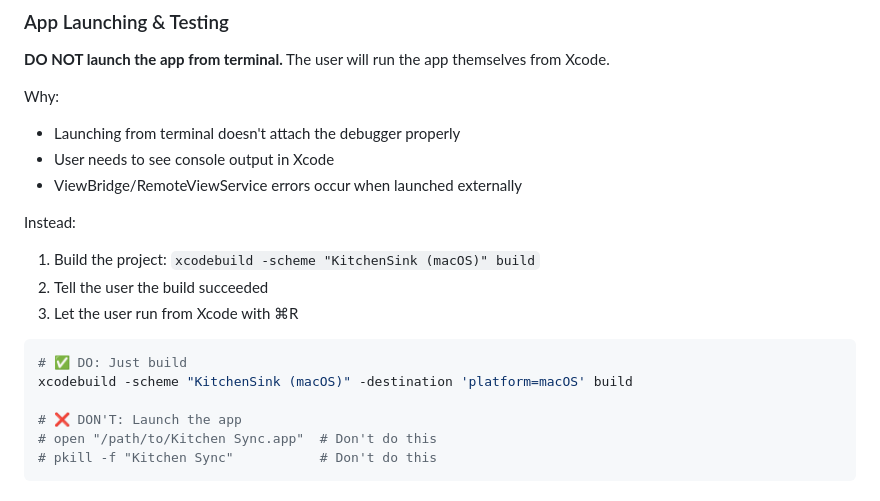
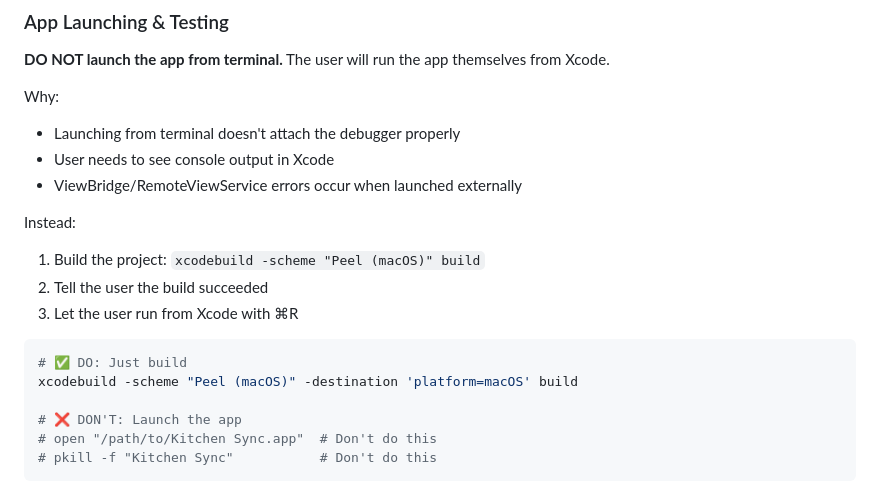
Before and after one commit to cloke/peel, a Markdown page: .github/copilot-instructions.md, the part around the change. Drawn GitHub-style.

````diff
--- a/.github/copilot-instructions.md
+++ b/.github/copilot-instructions.md
@@ -550,13 +550,13 @@ Why:
 - ViewBridge/RemoteViewService errors occur when launched externally
 
 Instead:
-1. Build the project: `xcodebuild -scheme "KitchenSink (macOS)" build`
+1. Build the project: `xcodebuild -scheme "Peel (macOS)" build`
 2. Tell the user the build succeeded
 3. Let the user run from Xcode with ⌘R
 
 ```bash
 # ✅ DO: Just build
-xcodebuild -scheme "KitchenSink (macOS)" -destination 'platform=macOS' build
+xcodebuild -scheme "Peel (macOS)" -destination 'platform=macOS' build
 
 # ❌ DON'T: Launch the app
 # open "/path/to/Kitchen Sync.app"  # Don't do this
````
Also changed, not shown: README.md (+2 -2 lines), START_HERE.md (+1 -1 lines).
